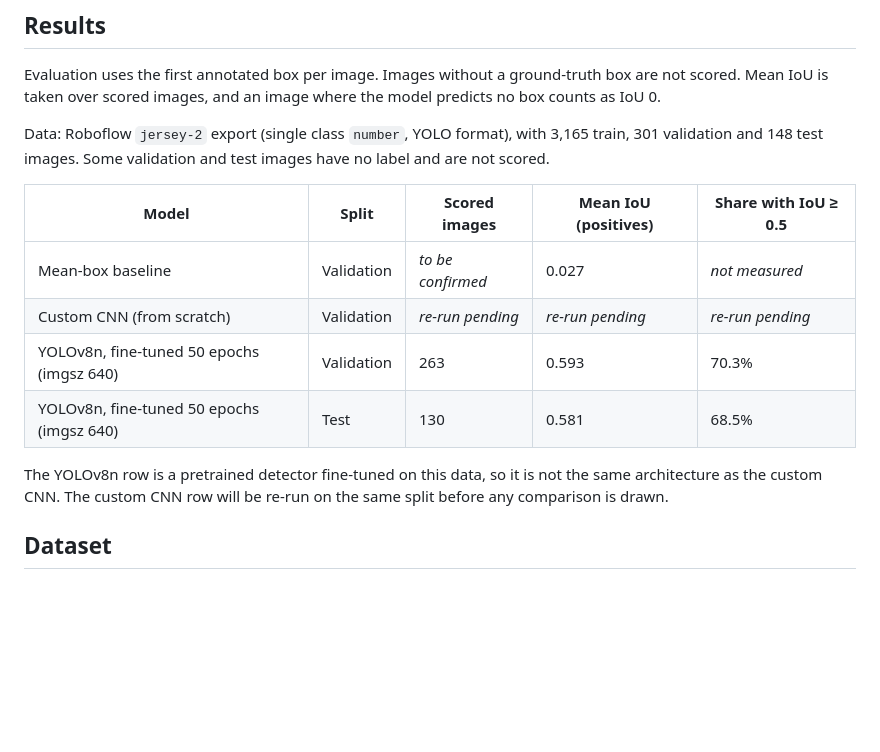
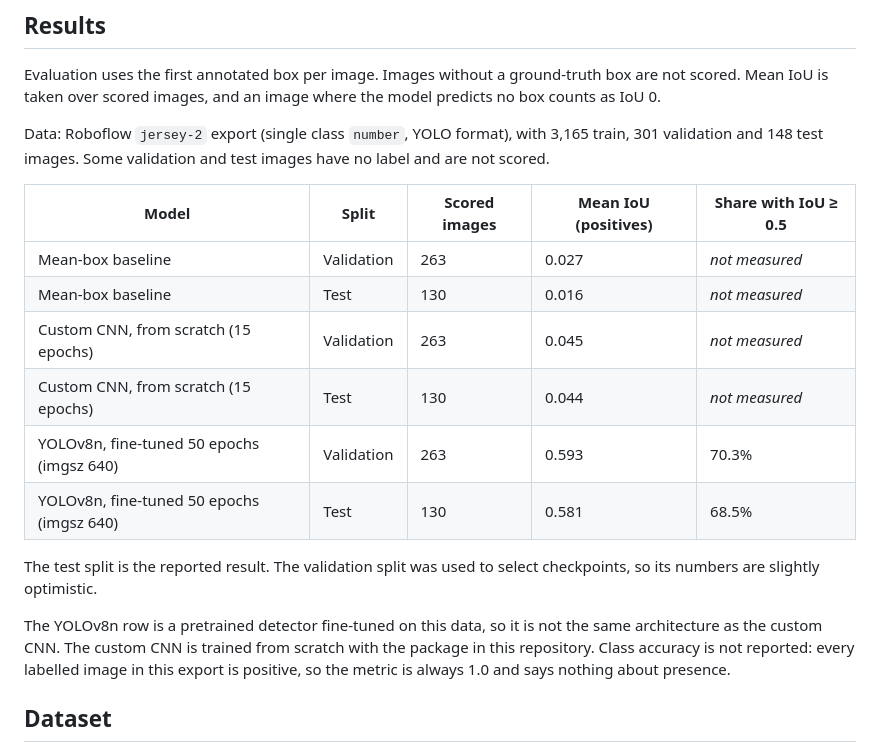
Before and after one commit to MHKhan50/jersey-number-detection, a Markdown page: README.md, the part around the change. GitHub-like rendering; blank space fills up the shorter version.

Commit message:
README: add validation and test results for mean-box, scratch CNN and YOLOv8n on jersey-2
All rows use the same split and the same scoring rule. Test is the reported
result; validation was used for checkpoint selection. Class accuracy is left
out because every labelled image in this export is positive.

```diff
--- a/README.md
+++ b/README.md
@@ -22,14 +22,21 @@ have no label and are not scored.
 
 | Model | Split | Scored images | Mean IoU (positives) | Share with IoU ≥ 0.5 |
 |---|---|---|---|---|
-| Mean-box baseline | Validation | _to be confirmed_ | 0.027 | _not measured_ |
-| Custom CNN (from scratch) | Validation | _re-run pending_ | _re-run pending_ | _re-run pending_ |
+| Mean-box baseline | Validation | 263 | 0.027 | _not measured_ |
+| Mean-box baseline | Test | 130 | 0.016 | _not measured_ |
+| Custom CNN, from scratch (15 epochs) | Validation | 263 | 0.045 | _not measured_ |
+| Custom CNN, from scratch (15 epochs) | Test | 130 | 0.044 | _not measured_ |
 | YOLOv8n, fine-tuned 50 epochs (imgsz 640) | Validation | 263 | 0.593 | 70.3% |
 | YOLOv8n, fine-tuned 50 epochs (imgsz 640) | Test | 130 | 0.581 | 68.5% |
 
+The test split is the reported result. The validation split was used to select
+checkpoints, so its numbers are slightly optimistic.
+
 The YOLOv8n row is a pretrained detector fine-tuned on this data, so it is not
-the same architecture as the custom CNN. The custom CNN row will be re-run on
-the same split before any comparison is drawn.
+the same architecture as the custom CNN. The custom CNN is trained from scratch
+with the package in this repository. Class accuracy is not reported: every
+labelled image in this export is positive, so the metric is always 1.0 and says
+nothing about presence.
 
 ## Dataset
 
```
